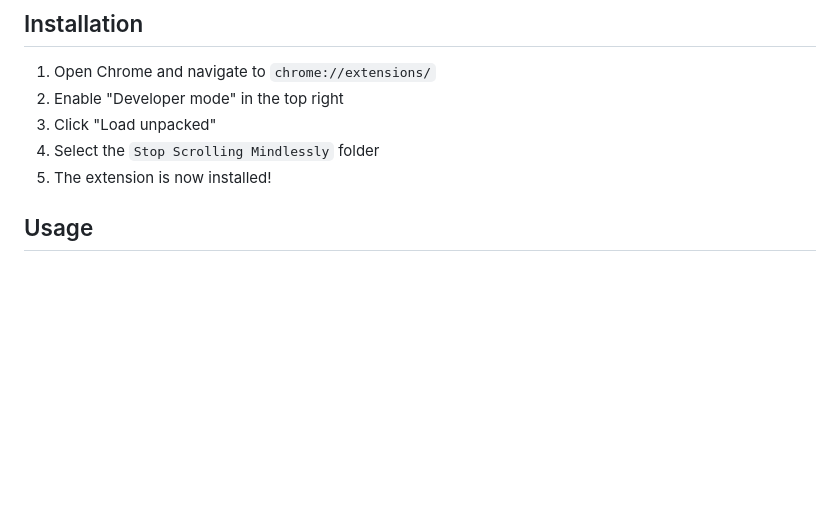
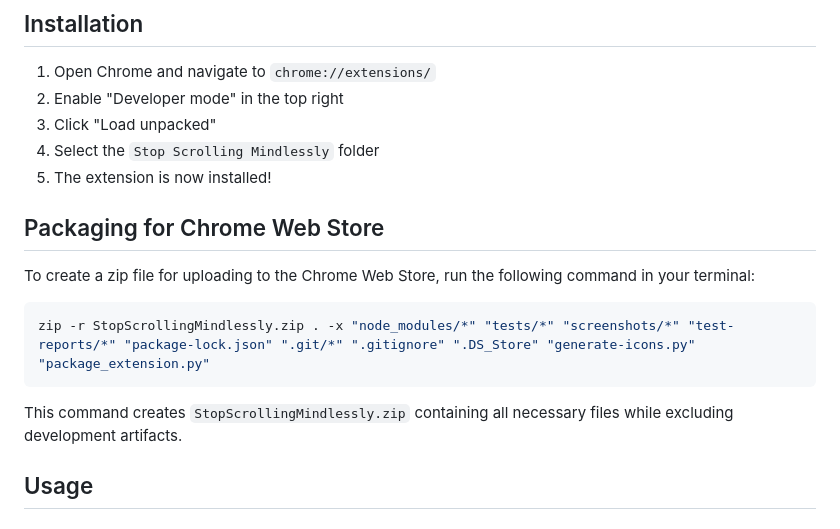
Before and after one commit to tanmatt/StopScrollingMindlessly, a Markdown page: README.md, the part around the change. Drawn GitHub-style; blank space fills up the shorter version.

````diff
--- a/README.md
+++ b/README.md
@@ -42,6 +42,16 @@ A Chrome extension that helps you stop mindless scrolling by showing an interven
 3. Click "Load unpacked"
 4. Select the `Stop Scrolling Mindlessly` folder
 5. The extension is now installed!
+
+## Packaging for Chrome Web Store
+
+To create a zip file for uploading to the Chrome Web Store, run the following command in your terminal:
+
+```bash
+zip -r StopScrollingMindlessly.zip . -x "node_modules/*" "tests/*" "screenshots/*" "test-reports/*" "package-lock.json" ".git/*" ".gitignore" ".DS_Store" "generate-icons.py" "package_extension.py"
+```
+
+This command creates `StopScrollingMindlessly.zip` containing all necessary files while excluding development artifacts.
 
 ## Usage
 
````
